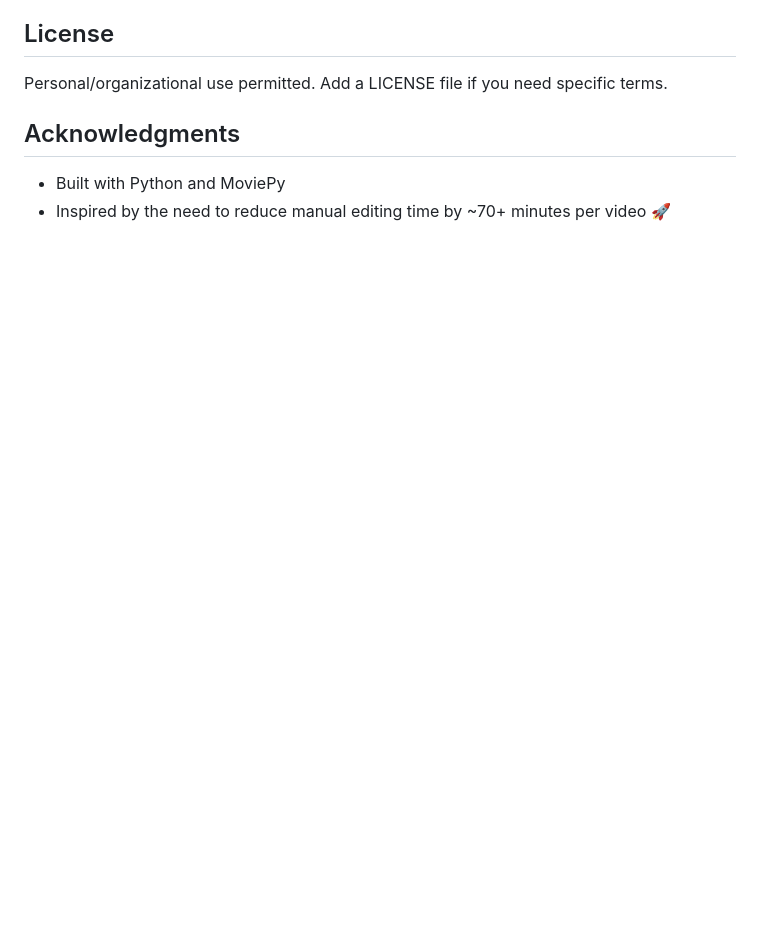
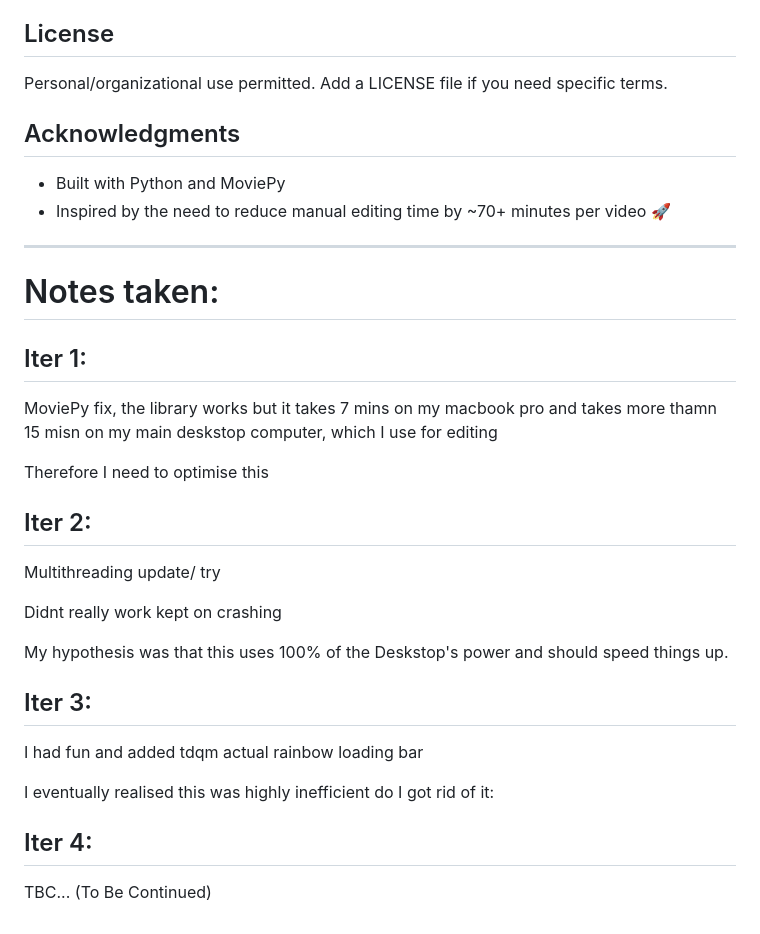
Before and after one commit to kavan-vyas/epe-video-editor, a Markdown page: README.md, the part around the change. Drawn GitHub-style; blank space fills up the shorter version.

Commit message:
Iteration counter

```diff
--- a/README.md
+++ b/README.md
@@ -130,3 +130,40 @@ Personal/organizational use permitted. Add a LICENSE file if you need specific t
 ## Acknowledgments
 - Built with Python and MoviePy
 - Inspired by the need to reduce manual editing time by ~70+ minutes per video 🚀
+
+
+
+
+---
+
+
+
+
+
+
+# Notes taken:
+
+## Iter 1:
+
+MoviePy fix, the library works but it takes 7 mins on my macbook pro and takes more thamn 15 misn on my main deskstop computer, which I use for editing
+
+Therefore I need to optimise this
+
+## Iter 2:
+
+Multithreading update/ try
+
+Didnt really work kept on crashing
+
+My hypothesis was that this uses 100% of the Deskstop's power
+and should speed things up.
+
+## Iter 3:
+
+I had fun and added tdqm actual rainbow loading bar
+
+I eventually realised this was highly inefficient do I got rid of it:
+
+## Iter 4:
+
+ TBC... (To Be Continued)
```
